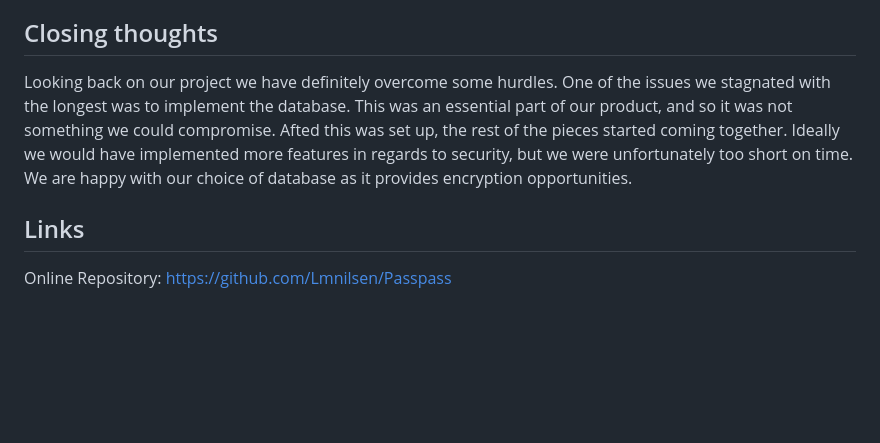
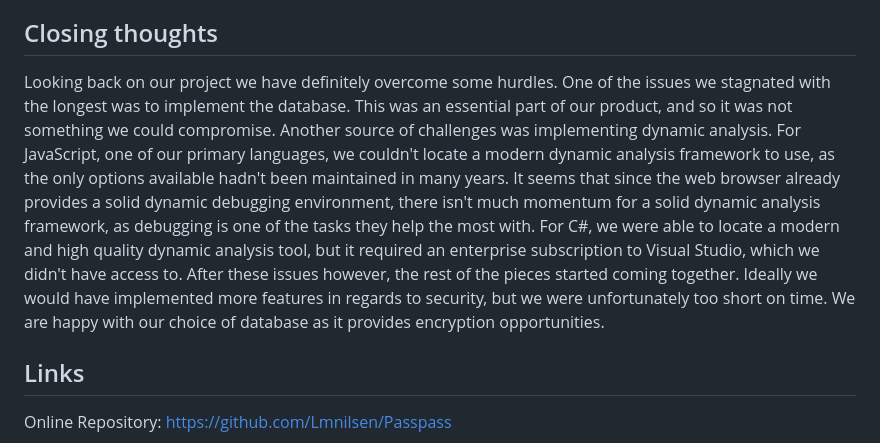
Before and after one commit to Lmnilsen/Passpass, a Markdown page: README.md, the part around the change. Drawn GitHub-style; blank space fills up the shorter version.

Commit message:
Expanded on Closing Thoughts

```diff
--- a/README.md
+++ b/README.md
@@ -91,7 +91,7 @@ https://github.com/Lmnilsen/Passpass/blob/main/mockups/PasswordPage.png
 
 ## Closing thoughts
 
-Looking back on our project we have definitely overcome some hurdles. One of the issues we stagnated with the longest was to implement the database. This was an essential part of our product, and so it was not something we could compromise. Afted this was set up, the rest of the pieces started coming together. Ideally we would have implemented more features in regards to security, but we were unfortunately too short on time. We are happy with our choice of database as it provides encryption opportunities.
+Looking back on our project we have definitely overcome some hurdles. One of the issues we stagnated with the longest was to implement the database. This was an essential part of our product, and so it was not something we could compromise. Another source of challenges was implementing dynamic analysis. For JavaScript, one of our primary languages, we couldn't locate a modern dynamic analysis framework to use, as the only options available hadn't been maintained in many years. It seems that since the web browser already provides a solid dynamic debugging environment, there isn't much momentum for a solid dynamic analysis framework, as debugging is one of the tasks they help the most with. For C#, we were able to locate a modern and high quality dynamic analysis tool, but it required an enterprise subscription to Visual Studio, which we didn't have access to. After these issues however, the rest of the pieces started coming together. Ideally we would have implemented more features in regards to security, but we were unfortunately too short on time. We are happy with our choice of database as it provides encryption opportunities.
 
 
 ## Links
```
